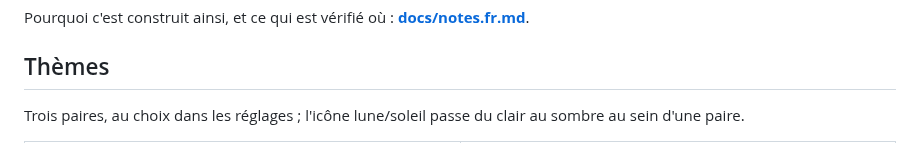
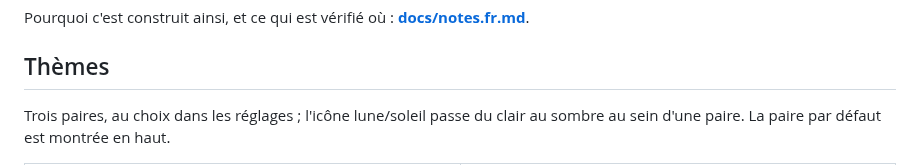
Before and after one commit to te-o-o-o/copycopy, a Markdown page: README.fr.md, the part around one of its changes. GitHub-like rendering.

```diff
--- a/README.fr.md
+++ b/README.fr.md
@@ -108,6 +108,6 @@ Pourquoi c'est construit ainsi, et ce qui est vérifié où :
 ## Thèmes
 
 Trois paires, au choix dans les réglages ; l'icône lune/soleil passe du clair
-au sombre au sein d'une paire.
+au sombre au sein d'une paire. La paire par défaut est montrée en haut.
 
 <table align="center">
```
Also changed, not shown: other parts of README.fr.md (+0 -4 lines), README.md (+1 -5 lines).
